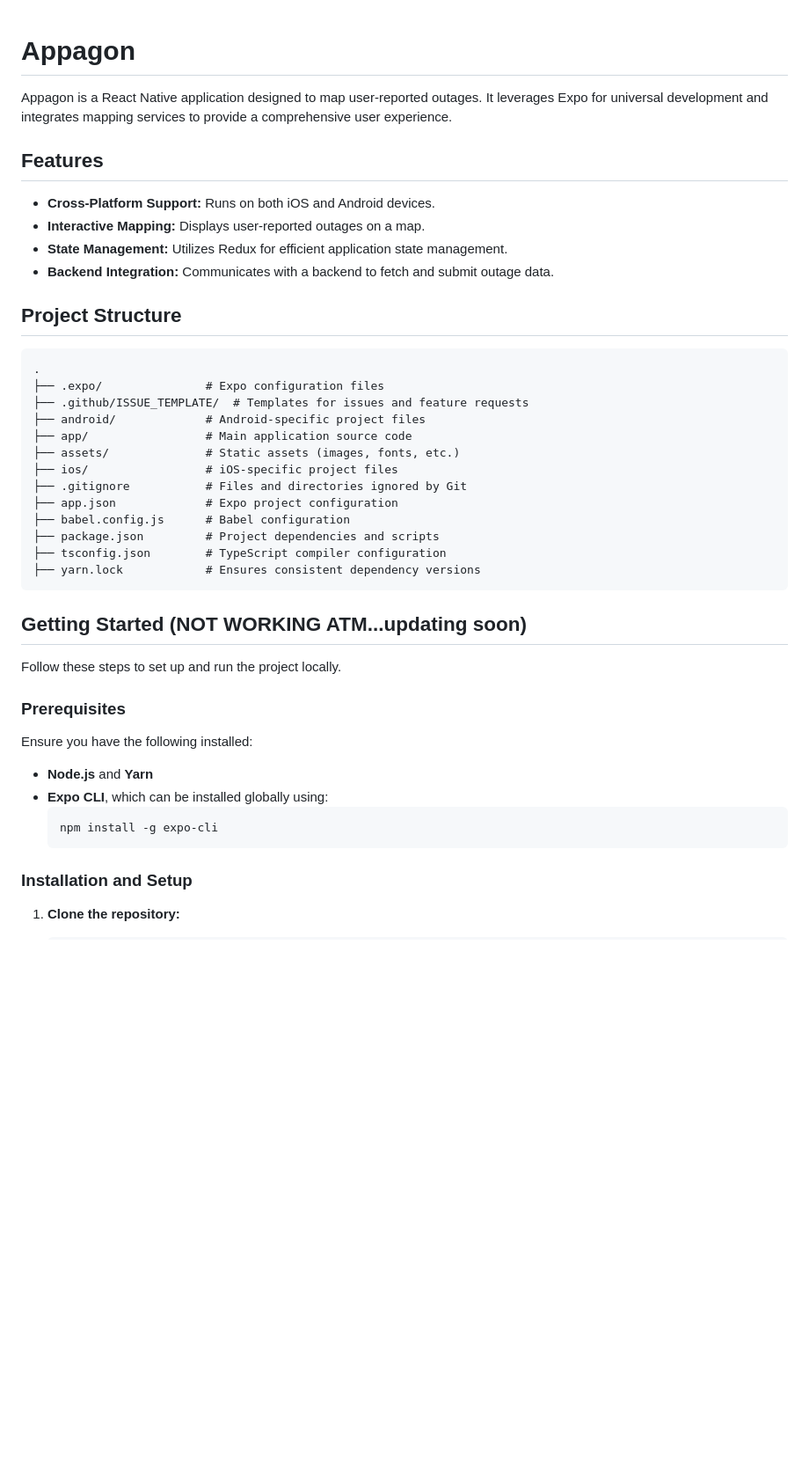
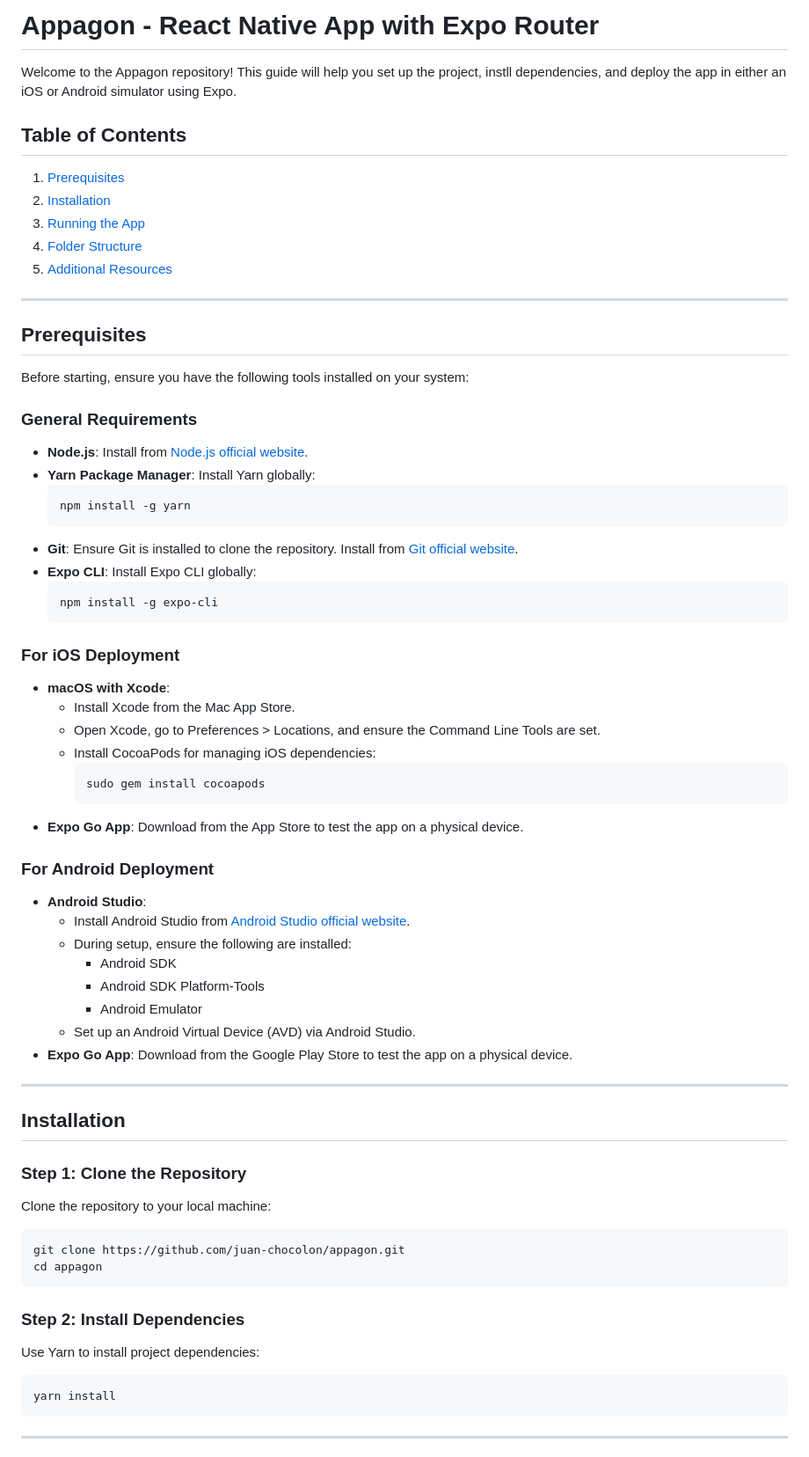
Before and after one commit to juan-chocolon/appagon, a Markdown page: README.md, the part around the change printed below. Shown: that part at 88% size. GitHub-like rendering; blank space fills up the shorter version.

````diff
--- a/README.md
+++ b/README.md
@@ -1,47 +1,68 @@
+# Appagon - React Native App with Expo Router
 
-# Appagon
+Welcome to the Appagon repository! This guide will help you set up the project, instll dependencies, and deploy the app in either an iOS or Android simulator using Expo.
 
-Appagon is a React Native application designed to map user-reported outages. It leverages Expo for universal development and integrates mapping services to provide a comprehensive user experience.
+## Table of Contents
+1. [Prerequisites](#prerequisites)
+2. [Installation](#installation)
+3. [Running the App](#running-the-app)
+4. [Folder Structure](#folder-structure)
+5. [Additional Resources](#additional-resources)
 
-## Features
+---
 
-- **Cross-Platform Support:** Runs on both iOS and Android devices.
-- **Interactive Mapping:** Displays user-reported outages on a map.
-- **State Management:** Utilizes Redux for efficient application state management.
-- **Backend Integration:** Communicates with a backend to fetch and submit outage data.
+## Prerequisites
 
-## Project Structure
+Before starting, ensure you have the following tools installed on your system:
 
-```plaintext
-.
-├── .expo/               # Expo configuration files
-├── .github/ISSUE_TEMPLATE/  # Templates for issues and feature requests
-├── android/             # Android-specific project files
-├── app/                 # Main application source code
-├── assets/              # Static assets (images, fonts, etc.)
-├── ios/                 # iOS-specific project files
-├── .gitignore           # Files and directories ignored by Git
-├── app.json             # Expo project configuration
-├── babel.config.js      # Babel configuration
-├── package.json         # Project dependencies and scripts
-├── tsconfig.json        # TypeScript compiler configuration
-├── yarn.lock            # Ensures consistent dependency versions
-```
-
-## Getting Started (NOT WORKING ATM...updating soon)
-
-Follow these steps to set up and run the project locally.
-
-### Prerequisites
-
-Ensure you have the following installed:
-
-- **Node.js** and **Yarn**
-- **Expo CLI**, which can be installed globally using:
+### General Requirements
+- **Node.js**: Install from [Node.js official website](https://nodejs.org/).
+- **Yarn Package Manager**: Install Yarn globally:
+  ```bash
+  npm install -g yarn
+  ```
+- **Git**: Ensure Git is installed to clone the repository. Install from [Git official website](https://git-scm.com/).
+- **Expo CLI**: Install Expo CLI globally:
   ```bash
   npm install -g expo-cli
   ```
 
-### Installation and Setup
+### For iOS Deployment
+- **macOS with Xcode**:
+  - Install Xcode from the Mac App Store.
+  - Open Xcode, go to Preferences > Locations, and ensure the Command Line Tools are set.
+  - Install CocoaPods for managing iOS dependencies:
+    ```bash
+    sudo gem install cocoapods
+    ```
+- **Expo Go App**: Download from the App Store to test the app on a physical device.
 
-1. **Clone the repository:**
+### For Android Deployment
+- **Android Studio**:
+  - Install Android Studio from [Android Studio official website](https://developer.android.com/studio).
+  - During setup, ensure the following are installed:
+    - Android SDK
+    - Android SDK Platform-Tools
+    - Android Emulator
+  - Set up an Android Virtual Device (AVD) via Android Studio.
+- **Expo Go App**: Download from the Google Play Store to test the app on a physical device.
+
+---
+
+## Installation
+
+### Step 1: Clone the Repository
+Clone the repository to your local machine:
+```bash
+git clone https://github.com/juan-chocolon/appagon.git
+cd appagon
+```
+
+### Step 2: Install Dependencies
+Use Yarn to install project dependencies:
+```bash
+yarn install
+```
+
+---
+
````
Also changed, not shown: other parts of README.md (+42 -34 lines).
